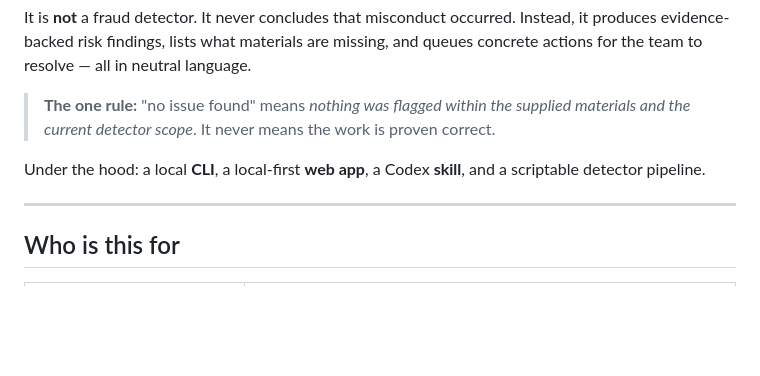
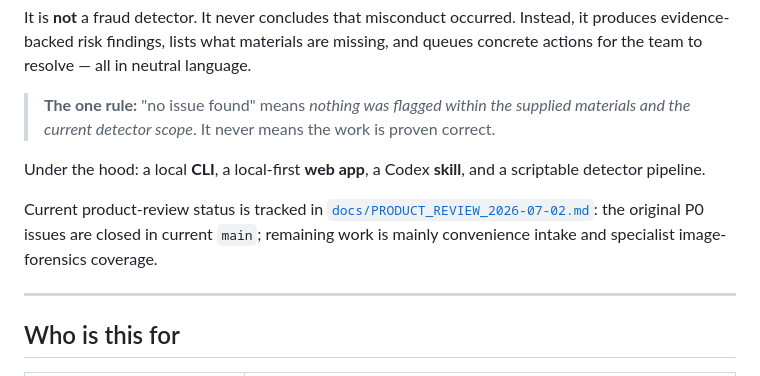
Before and after one commit to ZJUZhiyuCai/biomed-research-integrity-auditor, a Markdown page: README.md, the part around the change. Rendered like a GitHub page; blank space fills up the shorter version.

Commit message:
Note current product review status in README

```diff
--- a/README.md
+++ b/README.md
@@ -9,6 +9,8 @@ It is **not** a fraud detector. It never concludes that misconduct occurred. Ins
 > **The one rule:** "no issue found" means *nothing was flagged within the supplied materials and the current detector scope*. It never means the work is proven correct.
 
 Under the hood: a local **CLI**, a local-first **web app**, a Codex **skill**, and a scriptable detector pipeline.
+
+Current product-review status is tracked in [`docs/PRODUCT_REVIEW_2026-07-02.md`](docs/PRODUCT_REVIEW_2026-07-02.md): the original P0 issues are closed in current `main`; remaining work is mainly convenience intake and specialist image-forensics coverage.
 
 ---
 
```
Also changed, not shown: README.zh-CN.md (+2 -0 lines).
